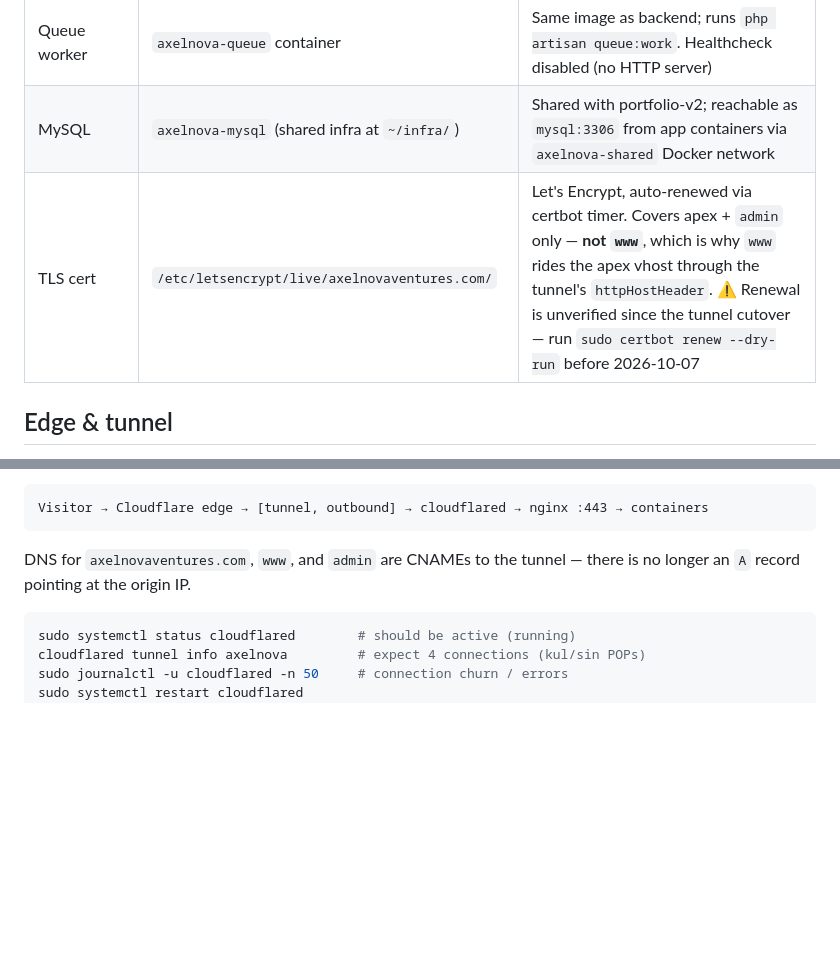
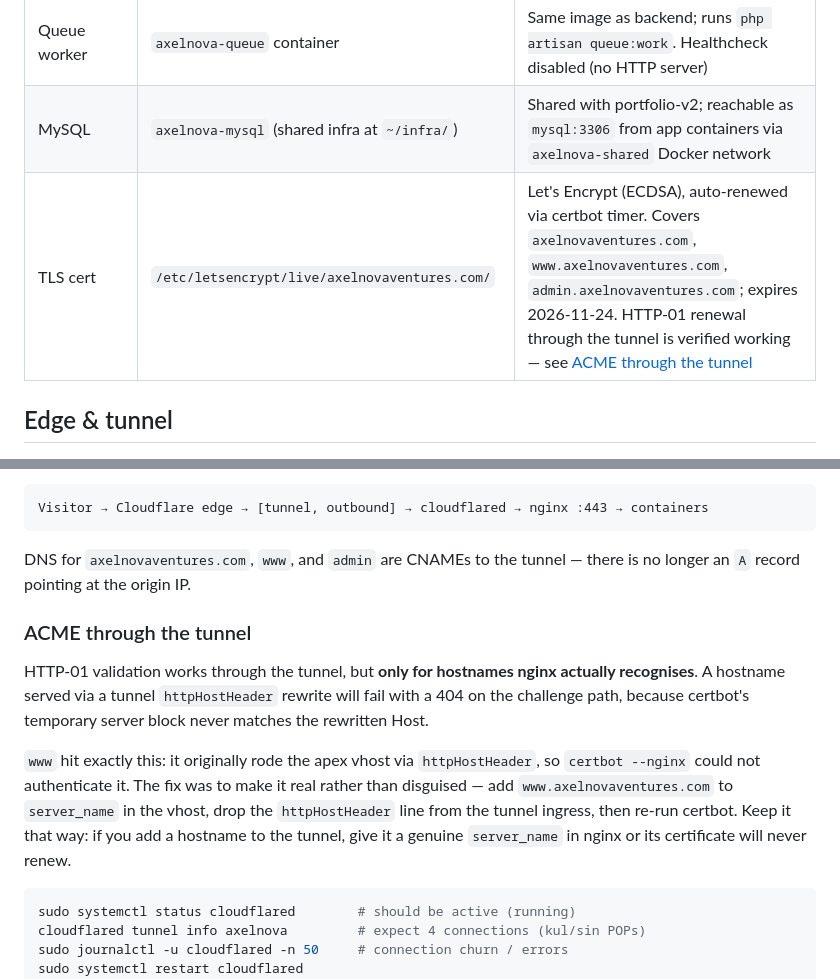
Before and after one commit to byhaqie31/axelnova-dashboard, a Markdown page: docs/global/DEPLOY.md, 2 parts joined by grey strips. Rendered like a GitHub page; blank space fills up the shorter version.

Commit message:
docs(deploy): record www on the cert and the ACME-through-tunnel rule
`www` is no longer served via a tunnel `httpHostHeader` rewrite. It now has a
real `server_name` in the nginx vhost and is on the Let's Encrypt cert
(apex + www + admin, expires 2026-11-24), so the old 526 is fixed at the
source and survives a tunnel rollback.

Documents the rule that caused it: HTTP-01 validation works through the tunnel,
but only for hostnames nginx actually recognises. A hostname routed with
`httpHostHeader` fails the challenge with a 404, because certbot's temporary
server block never matches the rewritten Host — meaning its certificate would
silently fail to renew.

````diff
--- a/docs/global/DEPLOY.md
+++ b/docs/global/DEPLOY.md
@@ -40,7 +40,7 @@ Total: ~30s when only source changes; ~2 min for a full rebuild (PHP extension r
 | Backend (Laravel 11) | `axelnova-backend` container | nginx + php-fpm via supervisord, built from [backend/Dockerfile](./backend/Dockerfile), port 8003 |
 | Queue worker | `axelnova-queue` container | Same image as backend; runs `php artisan queue:work`. Healthcheck disabled (no HTTP server) |
 | MySQL | `axelnova-mysql` (shared infra at `~/infra/`) | Shared with portfolio-v2; reachable as `mysql:3306` from app containers via `axelnova-shared` Docker network |
-| TLS cert | `/etc/letsencrypt/live/axelnovaventures.com/` | Let's Encrypt, auto-renewed via certbot timer. Covers apex + `admin` only — **not `www`**, which is why `www` rides the apex vhost through the tunnel's `httpHostHeader`. ⚠️ Renewal is unverified since the tunnel cutover — run `sudo certbot renew --dry-run` before 2026-10-07 |
+| TLS cert | `/etc/letsencrypt/live/axelnovaventures.com/` | Let's Encrypt (ECDSA), auto-renewed via certbot timer. Covers `axelnovaventures.com`, `www.axelnovaventures.com`, `admin.axelnovaventures.com`; expires 2026-11-24. HTTP-01 renewal through the tunnel is verified working — see [ACME through the tunnel](#acme-through-the-tunnel) |
 
 ## Edge & tunnel
 
@@ -53,6 +53,12 @@ Visitor → Cloudflare edge → [tunnel, outbound] → cloudflared → nginx :44
 ```
 
 DNS for `axelnovaventures.com`, `www`, and `admin` are CNAMEs to the tunnel — there is no longer an `A` record pointing at the origin IP.
+
+### ACME through the tunnel
+
+HTTP-01 validation works through the tunnel, but **only for hostnames nginx actually recognises**. A hostname served via a tunnel `httpHostHeader` rewrite will fail with a 404 on the challenge path, because certbot's temporary server block never matches the rewritten Host.
+
+`www` hit exactly this: it originally rode the apex vhost via `httpHostHeader`, so `certbot --nginx` could not authenticate it. The fix was to make it real rather than disguised — add `www.axelnovaventures.com` to `server_name` in the vhost, drop the `httpHostHeader` line from the tunnel ingress, then re-run certbot. Keep it that way: if you add a hostname to the tunnel, give it a genuine `server_name` in nginx or its certificate will never renew.
 
 ```bash
 sudo systemctl status cloudflared        # should be active (running)
````
